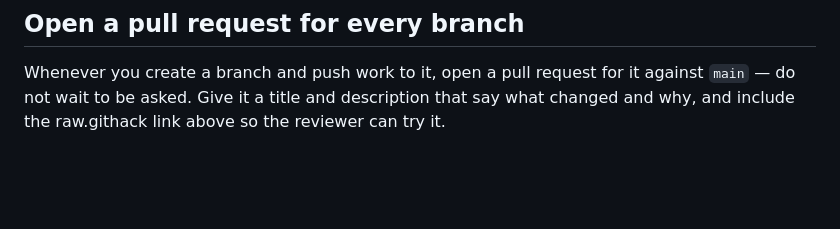
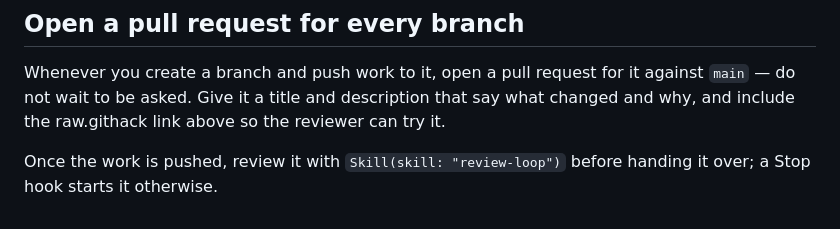
Before and after one commit to JeSuisUnCaillou/soundboard, a Markdown page: CLAUDE.md, the part around the change. Drawn GitHub-style; blank space fills up the shorter version.

Commit message:
CLAUDE.md: review a branch before handing it over
Refs #39

Co-Authored-By: Claude Opus 5.5 <noreply@anthropic.com>
Claude-Session: https://claude.ai/code/session_012dE7dsXWa456zhu56c9L6D

```diff
--- a/CLAUDE.md
+++ b/CLAUDE.md
@@ -119,3 +119,6 @@ Whenever you create a branch and push work to it, open a pull request for it
 against `main` — do not wait to be asked. Give it a title and description that
 say what changed and why, and include the raw.githack link above so the
 reviewer can try it.
+
+Once the work is pushed, review it with `Skill(skill: "review-loop")` before
+handing it over; a Stop hook starts it otherwise.
```
